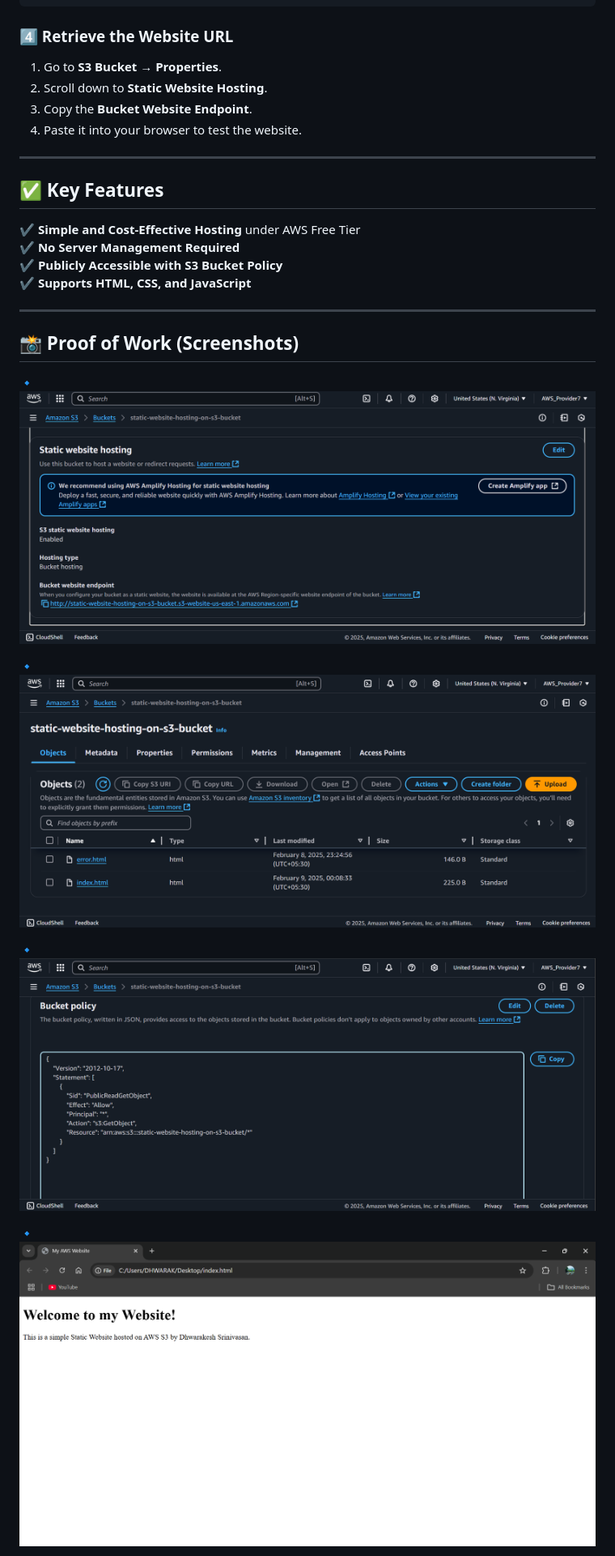
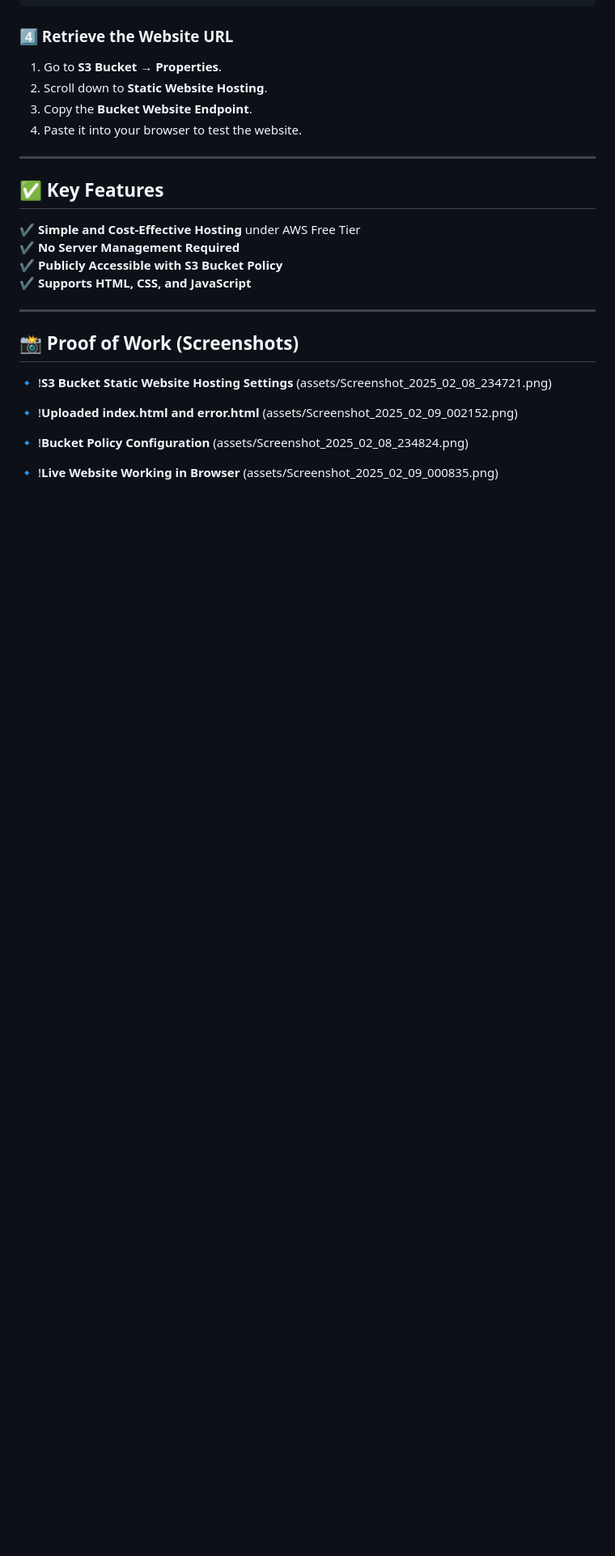
Before and after one commit to git-hub-user7/S3-Static-Website, a Markdown page: README.md, the part around one of its changes. Shown at 81% size. GitHub-like rendering; blank space fills up the shorter version.

```diff
--- a/README.md
+++ b/README.md
@@ -64,11 +64,15 @@ Paste the following JSON code and replace `<your-bucket-name>`:
 
 ## 📸 Proof of Work (Screenshots)
 
-🔹 ![**S3 Bucket Static Website Hosting Settings**](assets/Screenshot_2025_02_08_234721.png)
+🔹 !**S3 Bucket Static Website Hosting Settings**
+(assets/Screenshot_2025_02_08_234721.png)
 
-🔹 ![**Uploaded index.html and error.html**](assets/Screenshot_2025_02_09_002152.png)
+🔹 !**Uploaded index.html and error.html**
+(assets/Screenshot_2025_02_09_002152.png)
 
-🔹 ![**Bucket Policy Configuration**](assets/Screenshot_2025_02_08_234824.png)
+🔹 !**Bucket Policy Configuration**
+(assets/Screenshot_2025_02_08_234824.png)
 
-🔹 ![**Live Website Working in Browser**](assets/Screenshot_2025_02_09_000835.png)
+🔹 !**Live Website Working in Browser**
+(assets/Screenshot_2025_02_09_000835.png)
 
```
Also changed, not shown: other parts of README.md (+2 -1 lines).
